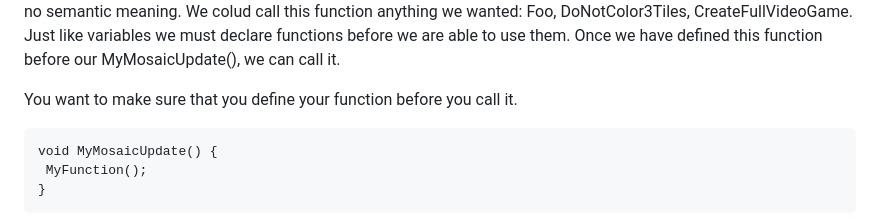
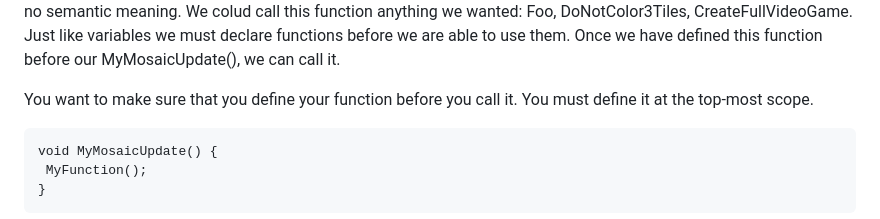
Before and after one commit to pce1991/MosaicBook, a Markdown page: functions_1.md, the part around the change. GitHub-like rendering.

````diff
--- a/functions_1.md
+++ b/functions_1.md
@@ -24,7 +24,7 @@ Note that this just the definition of a function, the code inside will not actua
 Also be aware that like with variables the name has no semantic meaning. We colud call this function anything we wanted: Foo, DoNotColor3Tiles, CreateFullVideoGame.
 Just like variables we must declare functions before we are able to use them. Once we have defined this function before our MyMosaicUpdate(), we can call it.
 
-You want to make sure that you define your function before you call it.
+You want to make sure that you define your function before you call it. You must define it at the top-most scope.
 
 ```
 void MyMosaicUpdate() {
````
